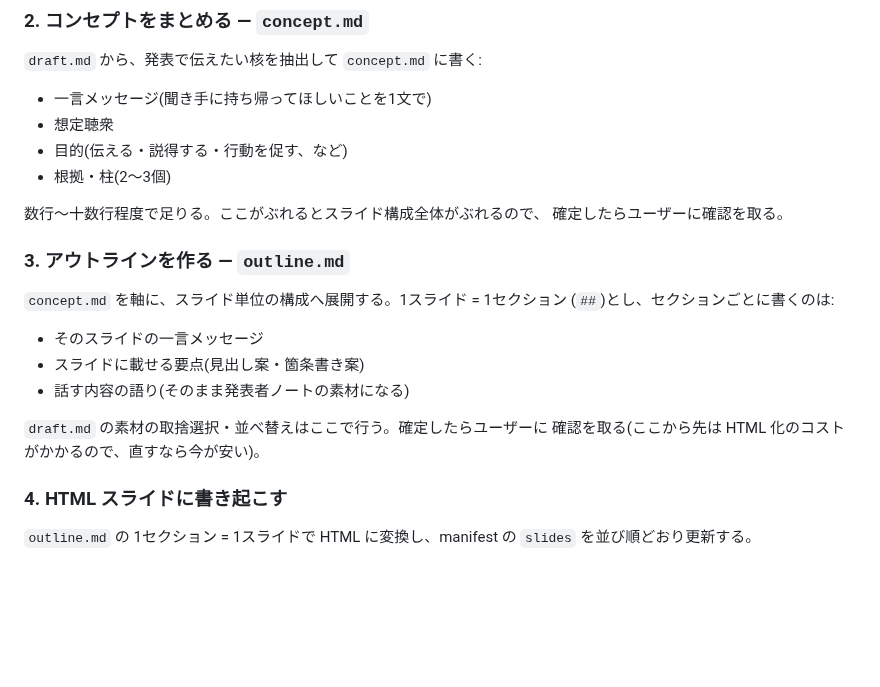
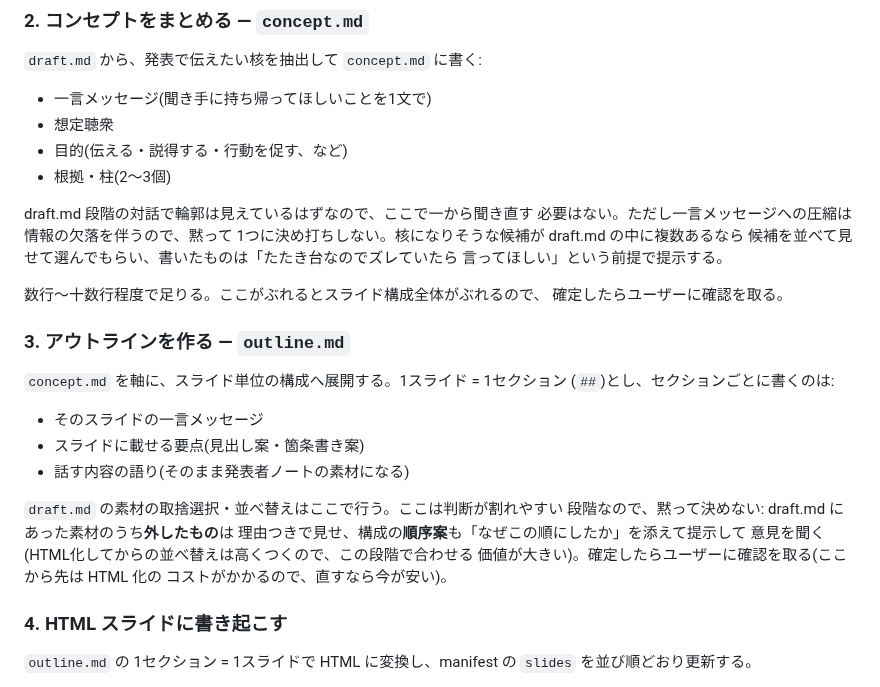
Before and after one commit to progfay/slidex, a Markdown page: CLAUDE.md, the part around the change. GitHub-like rendering; blank space fills up the shorter version.

Commit message:
Have concept.md and outline.md surface judgment calls instead of deciding silently
concept.md: present multiple candidate core messages when the draft
doesn't point to one, and frame the write-up as a draft to react to.
outline.md: show what got cut from draft.md and why, and explain the
ordering rationale, since restructuring here is cheaper than after
HTML exists.

```diff
--- a/CLAUDE.md
+++ b/CLAUDE.md
@@ -69,6 +69,12 @@ Pages に公開される運用(public 前提)なので、`draft.md` も配信さ
 - 目的(伝える・説得する・行動を促す、など)
 - 根拠・柱(2〜3個)
 
+draft.md 段階の対話で輪郭は見えているはずなので、ここで一から聞き直す
+必要はない。ただし一言メッセージへの圧縮は情報の欠落を伴うので、黙って
+1つに決め打ちしない。核になりそうな候補が draft.md の中に複数あるなら
+候補を並べて見せて選んでもらい、書いたものは「たたき台なのでズレていたら
+言ってほしい」という前提で提示する。
+
 数行〜十数行程度で足りる。ここがぶれるとスライド構成全体がぶれるので、
 確定したらユーザーに確認を取る。
 
@@ -81,8 +87,12 @@ Pages に公開される運用(public 前提)なので、`draft.md` も配信さ
 - スライドに載せる要点(見出し案・箇条書き案)
 - 話す内容の語り(そのまま発表者ノートの素材になる)
 
-`draft.md` の素材の取捨選択・並べ替えはここで行う。確定したらユーザーに
-確認を取る(ここから先は HTML 化のコストがかかるので、直すなら今が安い)。
+`draft.md` の素材の取捨選択・並べ替えはここで行う。ここは判断が割れやすい
+段階なので、黙って決めない: draft.md にあった素材のうち**外したもの**は
+理由つきで見せ、構成の**順序案**も「なぜこの順にしたか」を添えて提示して
+意見を聞く(HTML化してからの並べ替えは高くつくので、この段階で合わせる
+価値が大きい)。確定したらユーザーに確認を取る(ここから先は HTML 化の
+コストがかかるので、直すなら今が安い)。
 
 ### 4. HTML スライドに書き起こす
 
```
